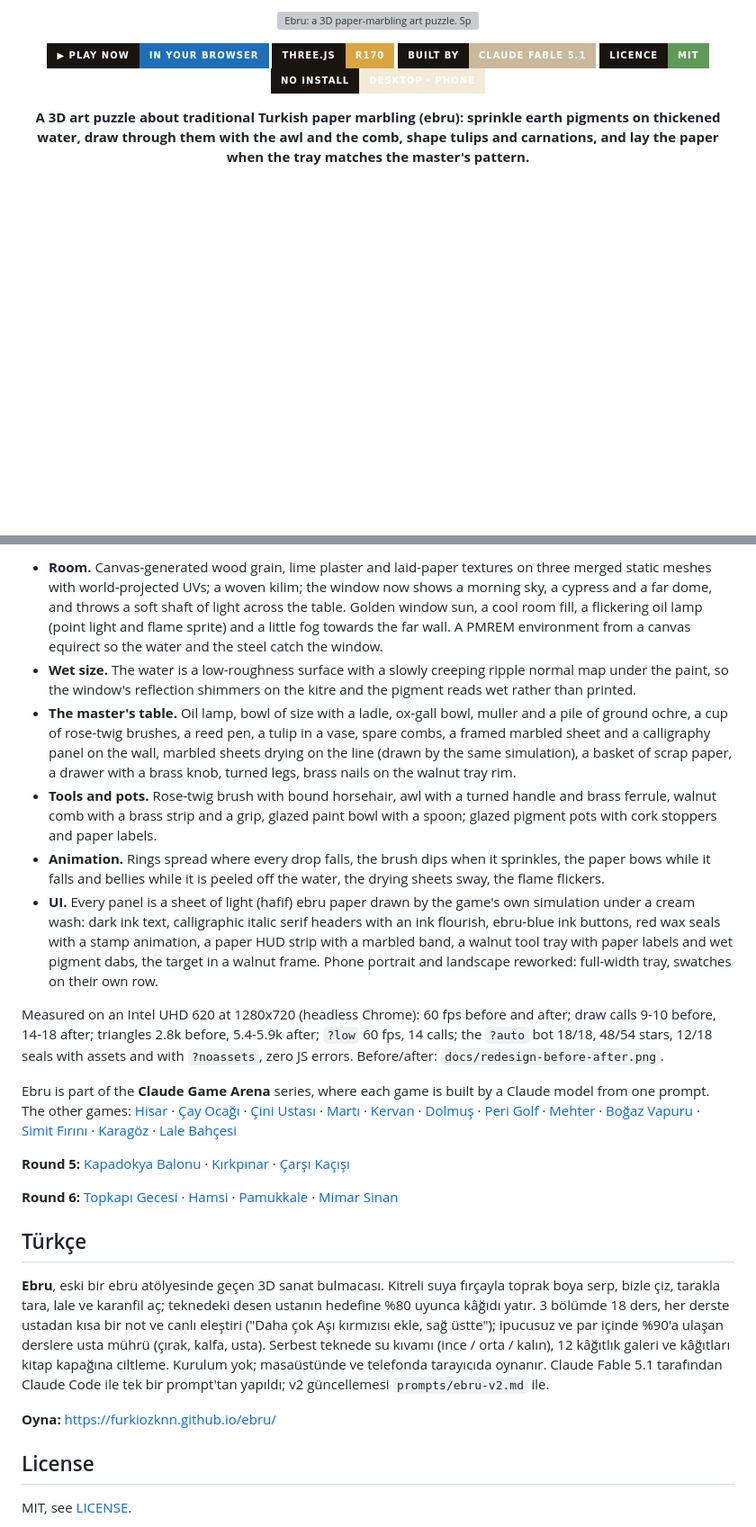
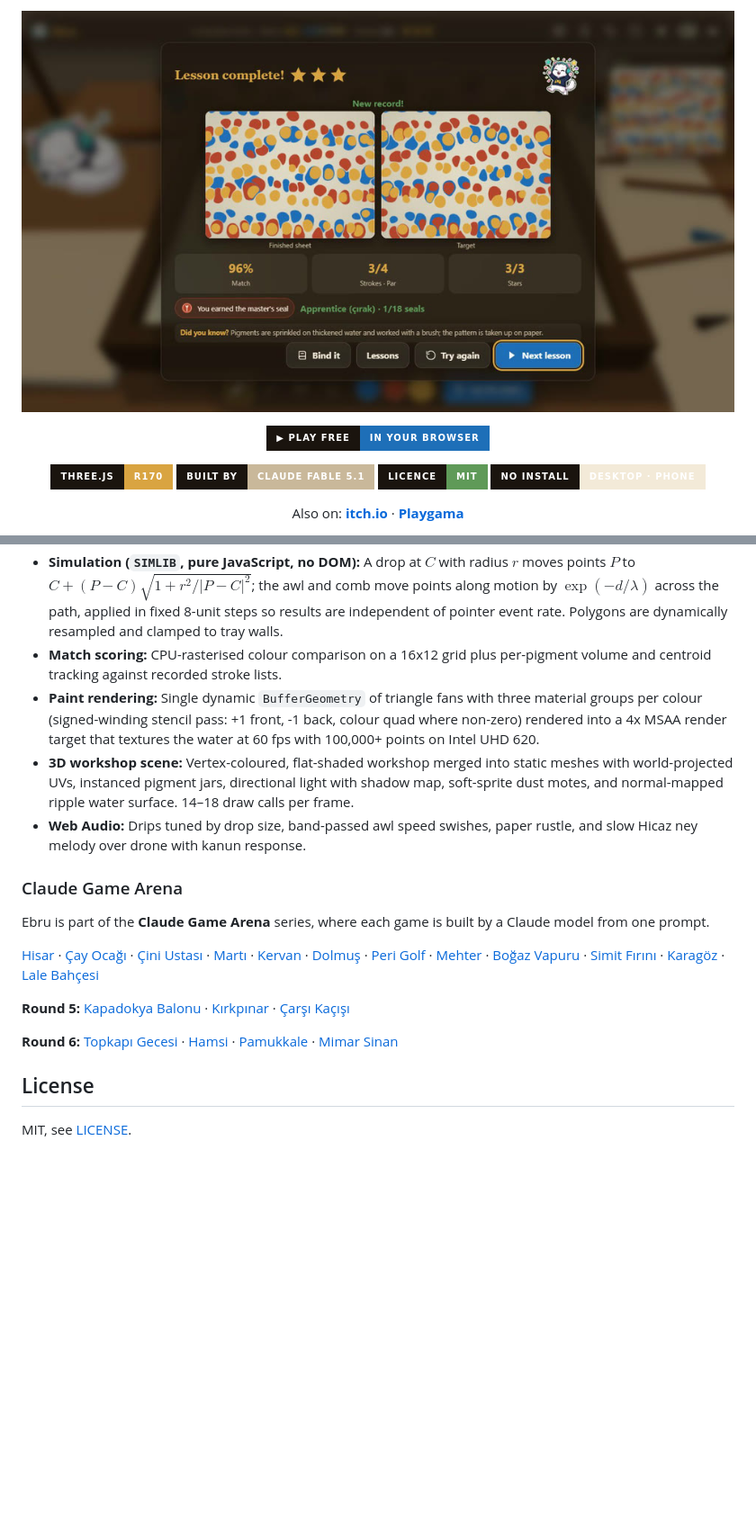
Before and after one commit to Furkiozknn/ebru, a Markdown page: README.md, 2 parts joined by grey strips. Shown at 90% size. GitHub-like rendering; folded sections open; badges without logos; blank space fills up the shorter version; grey boxes are pictures that could not be loaded.

```diff
--- a/README.md
+++ b/README.md
@@ -1,15 +1,24 @@
 <p align="center">
-  <a href="https://furkiozknn.github.io/ebru/"><img src="docs/banner.svg" width="100%" alt="Ebru: a 3D paper-marbling art puzzle. Sprinkle, comb and shape paint on thickened water in an old workshop, then lay the paper. Click to play in your browser."></a>
+  <a href="https://furkiozknn.github.io/ebru/">
+    <img src="docs/card.jpg" width="100%" alt="Ebru: a 3D paper-marbling art puzzle. Sprinkle, comb and shape paint on thickened water in an old workshop, then lay the paper. Click to play in your browser.">
+  </a>
 </p>
 
 <p align="center">
-  <a href="https://furkiozknn.github.io/ebru/"><img src="https://img.shields.io/badge/%E2%96%B6_Play_now-in_your_browser-1E6FB8?style=for-the-badge&labelColor=1a140e" alt="Play now in your browser"></a>
-  <img src="https://img.shields.io/badge/Three.js-r170-d9a441?style=for-the-badge&logo=threedotjs&logoColor=white&labelColor=1a140e" alt="Three.js r170">
-  <img src="https://img.shields.io/badge/built_by-Claude_Fable_5.1-c9b89a?style=for-the-badge&logo=claude&logoColor=white&labelColor=1a140e" alt="Built by Claude Fable 5.1">
-  <a href="LICENSE"><img src="https://img.shields.io/badge/licence-MIT-5f9a58?style=for-the-badge&labelColor=1a140e" alt="MIT licence"></a>
-  <img src="https://img.shields.io/badge/no_install-desktop_%C2%B7_phone-f3ead8?style=for-the-badge&labelColor=1a140e" alt="No install, desktop and phone">
+  <a href="https://furkiozknn.github.io/ebru/"><img src="https://img.shields.io/badge/%E2%96%B6_Play_free-in_your_browser-1E6FB8?style=for-the-badge&logo=googlechrome&logoColor=white&labelColor=1A140E" height="40" alt="Play free in your browser"></a>
 </p>
 
-<p align="center"><b>A 3D art puzzle about traditional Turkish paper marbling (ebru): sprinkle earth pigments on thickened water, draw through them with the awl and the comb, shape tulips and carnations, and lay the paper when the tray matches the master's pattern.</b></p>
+<p align="center">
+  <img src="https://img.shields.io/badge/Three.js-r170-D9A441?style=for-the-badge&logo=threedotjs&logoColor=white&labelColor=1A140E" alt="Three.js r170">
+  <img src="https://img.shields.io/badge/built_by-Claude_Fable_5.1-C9B89A?style=for-the-badge&logo=claude&logoColor=white&labelColor=1A140E" alt="Built by Claude Fable 5.1">
+  <a href="LICENSE"><img src="https://img.shields.io/badge/licence-MIT-5F9A58?style=for-the-badge&labelColor=1A140E" alt="MIT licence"></a>
+  <img src="https://img.shields.io/badge/no_install-desktop_%C2%B7_phone-F3EAD8?style=for-the-badge&labelColor=1A140E" alt="No install, desktop and phone">
+</p>
+
+<!-- portals:start -->
+<p align="center">
+  Also on: <a href="https://furkiozknn.itch.io/ebru"><strong>itch.io</strong></a> &middot; <a href="https://playgama.ai/play/ke6m2clqm3wudz"><strong>Playgama</strong></a>
+</p>
+<!-- portals:end -->
 
 <p align="center">
@@ -197,54 +165,21 @@ What changed:
 
-- **Room.** Canvas-generated wood grain, lime plaster and laid-paper textures on three merged static meshes with
-  world-projected UVs; a woven kilim; the window now shows a morning sky, a cypress and a far dome, and throws a soft
-  shaft of light across the table. Golden window sun, a cool room fill, a flickering oil lamp (point light and flame
-  sprite) and a little fog towards the far wall. A PMREM environment from a canvas equirect so the water and the steel
-  catch the window.
-- **Wet size.** The water is a low-roughness surface with a slowly creeping ripple normal map under the paint, so the
-  window's reflection shimmers on the kitre and the pigment reads wet rather than printed.
-- **The master's table.** Oil lamp, bowl of size with a ladle, ox-gall bowl, muller and a pile of ground ochre, a cup
-  of rose-twig brushes, a reed pen, a tulip in a vase, spare combs, a framed marbled sheet and a calligraphy panel on
-  the wall, marbled sheets drying on the line (drawn by the same simulation), a basket of scrap paper, a drawer with a
-  brass knob, turned legs, brass nails on the walnut tray rim.
-- **Tools and pots.** Rose-twig brush with bound horsehair, awl with a turned handle and brass ferrule, walnut comb with
-  a brass strip and a grip, glazed paint bowl with a spoon; glazed pigment pots with cork stoppers and paper labels.
-- **Animation.** Rings spread where every drop falls, the brush dips when it sprinkles, the paper bows while it falls
-  and bellies while it is peeled off the water, the drying sheets sway, the flame flickers.
-- **UI.** Every panel is a sheet of light (hafif) ebru paper drawn by the game's own simulation under a cream wash:
-  dark ink text, calligraphic italic serif headers with an ink flourish, ebru-blue ink buttons, red wax seals with a
-  stamp animation, a paper HUD strip with a marbled band, a walnut tool tray with paper labels and wet pigment dabs,
-  the target in a walnut frame. Phone portrait and landscape reworked: full-width tray, swatches on their own row.
+- **Simulation (`SIMLIB`, pure JavaScript, no DOM):** A drop at $C$ with radius $r$ moves points $P$ to $C + (P - C) \sqrt{1 + r^2 / |P - C|^2}$; the awl and comb move points along motion by $\exp(-d/\lambda)$ across the path, applied in fixed 8-unit steps so results are independent of pointer event rate. Polygons are dynamically resampled and clamped to tray walls.
+- **Match scoring:** CPU-rasterised colour comparison on a 16x12 grid plus per-pigment volume and centroid tracking against recorded stroke lists.
+- **Paint rendering:** Single dynamic `BufferGeometry` of triangle fans with three material groups per colour (signed-winding stencil pass: +1 front, -1 back, colour quad where non-zero) rendered into a 4x MSAA render target that textures the water at 60 fps with 100,000+ points on Intel UHD 620.
+- **3D workshop scene:** Vertex-coloured, flat-shaded workshop merged into static meshes with world-projected UVs, instanced pigment jars, directional light with shadow map, soft-sprite dust motes, and normal-mapped ripple water surface. 14–18 draw calls per frame.
+- **Web Audio:** Drips tuned by drop size, band-passed awl speed swishes, paper rustle, and slow Hicaz ney melody over drone with kanun response.
 
-Measured on an Intel UHD 620 at 1280x720 (headless Chrome): 60 fps before and after; draw calls 9-10 before, 14-18
-after; triangles 2.8k before, 5.4-5.9k after; `?low` 60 fps, 14 calls; the `?auto` bot 18/18, 48/54 stars, 12/18 seals
-with assets and with `?noassets`, zero JS errors. Before/after: `docs/redesign-before-after.png`.
+</details>
 
-Ebru is part of the **Claude Game Arena** series, where each game is built by a Claude model from one prompt. The
-other games: [Hisar](https://furkiozknn.github.io/kale-savunmasi/) ·
-[Çay Ocağı](https://furkiozknn.github.io/cay-ocagi/) · [Çini Ustası](https://furkiozknn.github.io/cini-ustasi/) ·
-[Martı](https://furkiozknn.github.io/marti/) · [Kervan](https://furkiozknn.github.io/kervan/) ·
-[Dolmuş](https://furkiozknn.github.io/dolmus/) · [Peri Golf](https://furkiozknn.github.io/peri-golf/) ·
-[Mehter](https://furkiozknn.github.io/mehter/) · [Boğaz Vapuru](https://furkiozknn.github.io/bogaz-vapuru/) ·
-[Simit Fırını](https://furkiozknn.github.io/simit-firini/) · [Karagöz](https://furkiozknn.github.io/karagoz/) ·
-[Lale Bahçesi](https://furkiozknn.github.io/lale-bahcesi/)
+### Claude Game Arena
 
-**Round 5:** [Kapadokya Balonu](https://furkiozknn.github.io/kapadokya-balonu/) ·
-[Kırkpınar](https://furkiozknn.github.io/kirkpinar/) · [Çarşı Kaçışı](https://furkiozknn.github.io/carsi-kacisi/)
+Ebru is part of the **Claude Game Arena** series, where each game is built by a Claude model from one prompt.
 
-**Round 6:** [Topkapı Gecesi](https://furkiozknn.github.io/topkapi-gecesi/) ·
-[Hamsi](https://furkiozknn.github.io/hamsi/) · [Pamukkale](https://furkiozknn.github.io/pamukkale/) ·
-[Mimar Sinan](https://furkiozknn.github.io/mimar-sinan/)
+[Hisar](https://furkiozknn.github.io/kale-savunmasi/) · [Çay Ocağı](https://furkiozknn.github.io/cay-ocagi/) · [Çini Ustası](https://furkiozknn.github.io/cini-ustasi/) · [Martı](https://furkiozknn.github.io/marti/) · [Kervan](https://furkiozknn.github.io/kervan/) · [Dolmuş](https://furkiozknn.github.io/dolmus/) · [Peri Golf](https://furkiozknn.github.io/peri-golf/) · [Mehter](https://furkiozknn.github.io/mehter/) · [Boğaz Vapuru](https://furkiozknn.github.io/bogaz-vapuru/) · [Simit Fırını](https://furkiozknn.github.io/simit-firini/) · [Karagöz](https://furkiozknn.github.io/karagoz/) · [Lale Bahçesi](https://furkiozknn.github.io/lale-bahcesi/)
 
-## Türkçe
+**Round 5:** [Kapadokya Balonu](https://furkiozknn.github.io/kapadokya-balonu/) · [Kırkpınar](https://furkiozknn.github.io/kirkpinar/) · [Çarşı Kaçışı](https://furkiozknn.github.io/carsi-kacisi/)
 
-**Ebru**, eski bir ebru atölyesinde geçen 3D sanat bulmacası. Kitreli suya fırçayla toprak boya serp, bizle çiz, tarakla
-tara, lale ve karanfil aç; teknedeki desen ustanın hedefine %80 uyunca kâğıdı yatır. 3 bölümde 18 ders, her derste ustadan
-kısa bir not ve canlı eleştiri ("Daha çok Aşı kırmızısı ekle, sağ üstte"); ipucusuz ve par içinde %90'a ulaşan derslere
-usta mührü (çırak, kalfa, usta). Serbest teknede su kıvamı (ince / orta / kalın), 12 kâğıtlık galeri ve kâğıtları kitap
-kapağına ciltleme. Kurulum yok; masaüstünde ve telefonda tarayıcıda oynanır. Claude Fable 5.1 tarafından Claude Code ile
-tek bir prompt'tan yapıldı; v2 güncellemesi `prompts/ebru-v2.md` ile.
-
-**Oyna:** https://furkiozknn.github.io/ebru/
+**Round 6:** [Topkapı Gecesi](https://furkiozknn.github.io/topkapi-gecesi/) · [Hamsi](https://furkiozknn.github.io/hamsi/) · [Pamukkale](https://furkiozknn.github.io/pamukkale/) · [Mimar Sinan](https://furkiozknn.github.io/mimar-sinan/)
 
 ## License
 
```
Also changed, not shown: other parts of README.md (+74 -115 lines).
